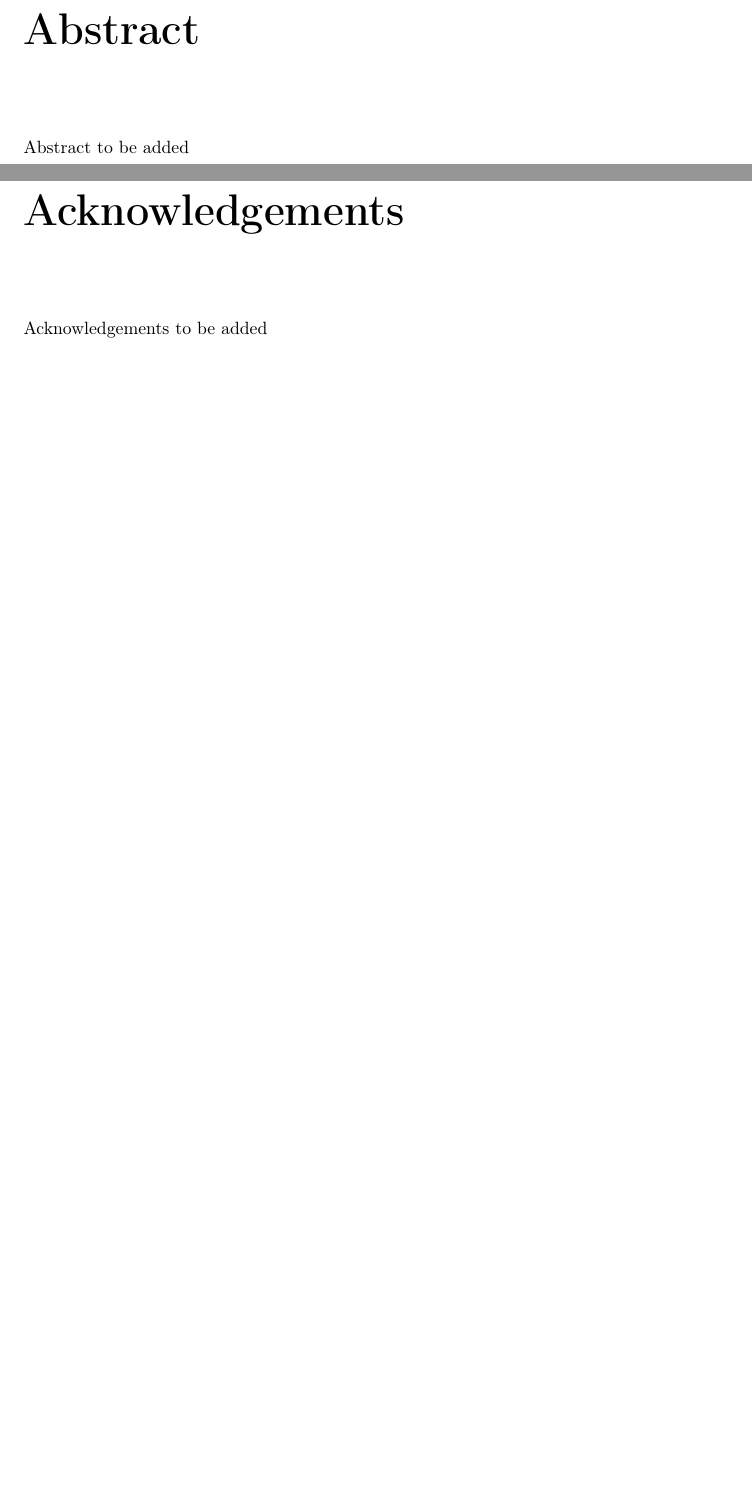
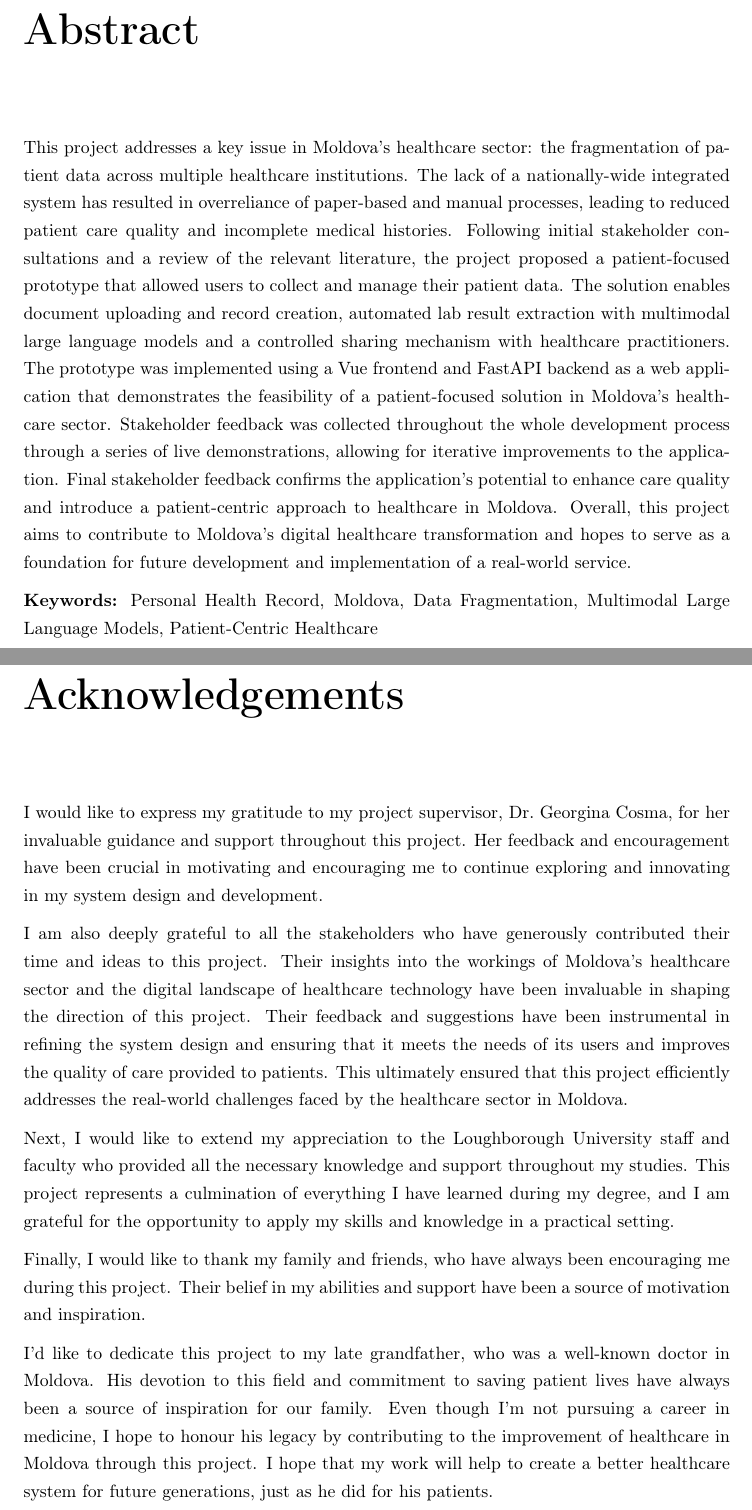
Before and after one commit to yungsinatra0/lboro-fyp, a LaTeX thesis (report files/thesis.tex, which reads report files/initial_pages/initial_pages.tex): two parts of pages 2 and 3 of 158, joined at a grey line, cut so that both start at the same text, the shorter picture padded with empty space. Compiled offline with pdfLaTeX.

Commit message:
added abstract and acknowledgements

```diff
--- a/report files/initial_pages/initial_pages.tex
+++ b/report files/initial_pages/initial_pages.tex
@@ -66,12 +66,23 @@ May 2025
 % Abstract
 \chapter*{Abstract}
 \addcontentsline{toc}{chapter}{Abstract}
-Abstract to be added
+This project addresses a key issue in Moldova's healthcare sector: the fragmentation of patient data across multiple healthcare institutions. The lack of a nationally-wide integrated system has resulted in overreliance of paper-based and manual processes, leading to reduced patient care quality and incomplete medical histories. Following initial stakeholder consultations and a review of the relevant literature, the project proposed a patient-focused prototype  that allowed users to collect and manage their patient data. The solution enables document uploading and record creation, automated lab result extraction with multimodal large language models and a controlled sharing mechanism with healthcare practitioners. The prototype was implemented using a Vue frontend and FastAPI backend as a web application that demonstrates the feasibility of a patient-focused solution in Moldova's healthcare sector. Stakeholder feedback was collected throughout the whole development process through a series of live demonstrations, allowing for iterative improvements to the application. Final stakeholder feedback confirms the application's potential to enhance care quality and introduce a patient-centric approach to healthcare in Moldova. Overall, this project aims to contribute to Moldova's digital healthcare transformation and hopes to serve as a foundation for future development and implementation of a real-world service.
+
+\textbf{Keywords:} Personal Health Record, Moldova, Data Fragmentation, Multimodal Large Language Models, Patient-Centric Healthcare
 
 % Acknowledgements
 \chapter*{Acknowledgements}
 \addcontentsline{toc}{chapter}{Acknowledgements}
-Acknowledgements to be added
+I would like to express my gratitude to my project supervisor, Dr.\ Georgina Cosma, for her invaluable guidance and support throughout this project. Her feedback and encouragement have been crucial in motivating and encouraging me to continue exploring and innovating in my system design and development.
+
+I am also deeply grateful to all the stakeholders who have generously contributed their time and ideas to this project. Their insights into the workings of Moldova's healthcare sector and the digital landscape of healthcare technology have been invaluable in shaping the direction of this project. Their feedback and suggestions have been instrumental in refining the system design and ensuring that it meets the needs of its users and improves the quality of care provided to patients. This ultimately ensured that this project efficiently addresses the real-world challenges faced by the healthcare sector in Moldova.
+
+Next, I would like to extend my appreciation to the Loughborough University staff and faculty who provided all the necessary knowledge and support throughout my studies. This project represents a culmination of everything I have learned during my degree, and I am grateful for the opportunity to apply my skills and knowledge in a practical setting.
+
+Finally, I would like to thank my family and friends, who have always been encouraging me during this project. Their belief in my abilities and support have been a source of motivation and inspiration.
+
+I'd like to dedicate this project to my late grandfather, who was a well-known doctor in Moldova. His devotion to this field and commitment to saving patient lives have always been a source of inspiration for our family. Even though I'm not pursuing a career in medicine, I hope to honour his legacy by contributing to the improvement of healthcare in Moldova through this project. I hope that my work will help to create a better healthcare system for future generations, just as he did for his patients.
+
 
 % Set the depth for your table of content
 % Currently set at 2 (Chapter, Section, Subsection)
```
Also changed, not shown: report files/initial_pages/initial_pages.tex (2 more changed lines).
